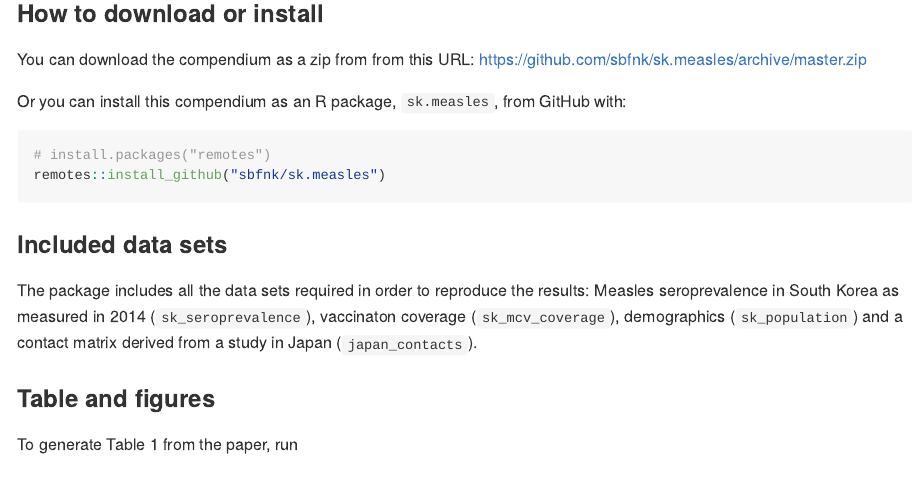
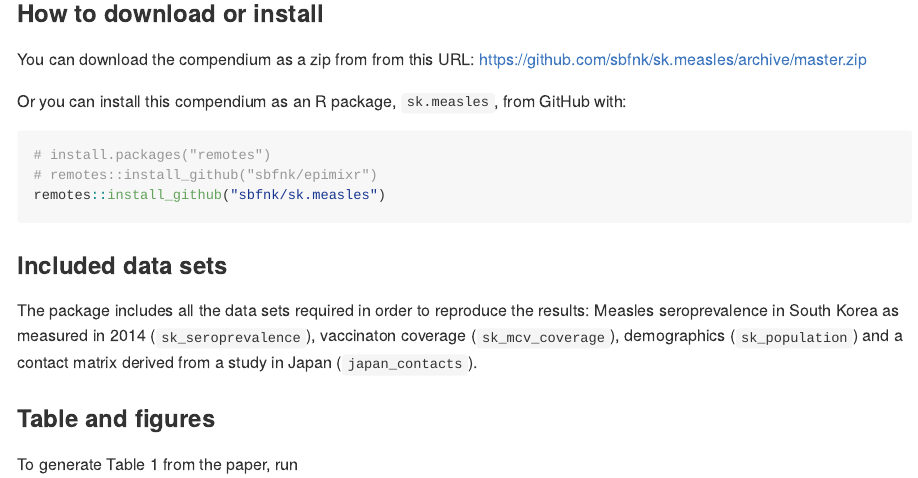
Before and after one commit to sbfnk/sk.measles, an R Markdown document (README.Rmd): the page in a window 1100 px wide, from 340 px down. The pictures show the output file README.md that the author committed with the source, drawn offline in the style of GitHub.

Commit message:
update README with epimixr installation instructions

````diff
--- a/README.Rmd
+++ b/README.Rmd
@@ -28,6 +28,7 @@ Or you can install this compendium as an R package, `sk.measles`, from GitHub wi
 
 ```{r gh-installation, eval = FALSE}
 # install.packages("remotes")
+# remotes::install_github("sbfnk/epimixr")
 remotes::install_github("sbfnk/sk.measles")
 ```
 
````
Also changed, not shown: README.md.
